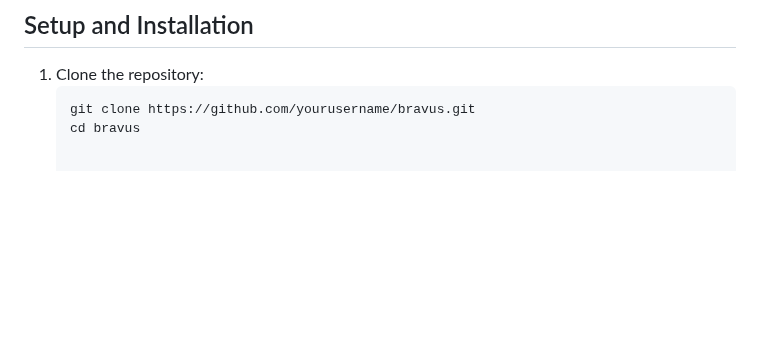
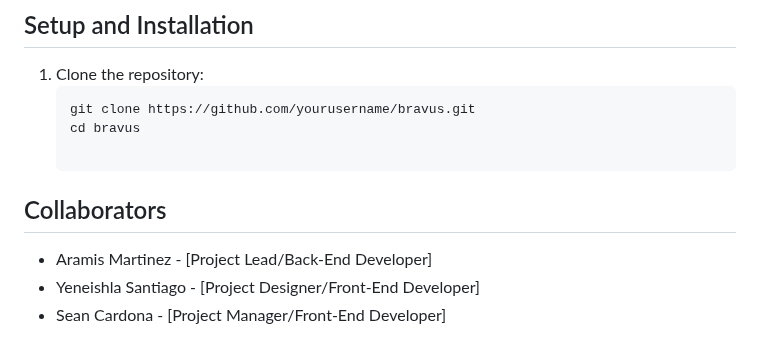
Before and after one commit to AramisAra/Bravus, a Markdown page: README.md, the part around the change. GitHub-like rendering; blank space fills up the shorter version.

Commit message:
Updaated ReadMe.md

````diff
--- a/README.md
+++ b/README.md
@@ -87,3 +87,9 @@ This section has moved here: [https://facebook.github.io/create-react-app/docs/t
    ```sh
    git clone https://github.com/yourusername/bravus.git
    cd bravus
+
+## Collaborators
+
+- Aramis Martinez - [Project Lead/Back-End Developer]
+- Yeneishla Santiago - [Project Designer/Front-End Developer]
+- Sean Cardona - [Project Manager/Front-End Developer]
````
